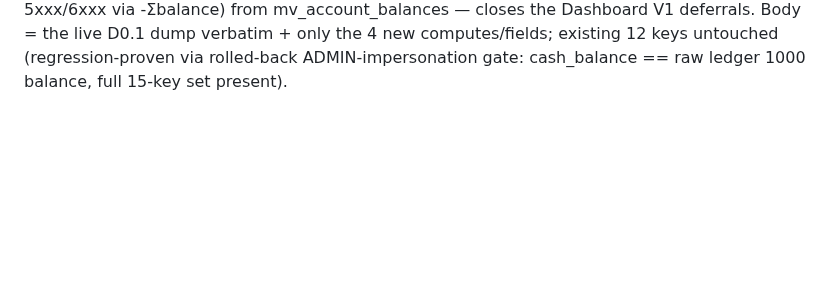
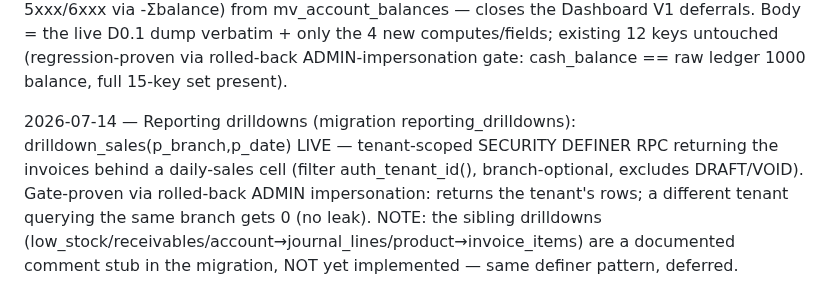
Before and after one commit to RaoAhmadRaza/posapplication-, a Markdown page: docs/DECISIONS.md, the part around the change. GitHub-like rendering; blank space fills up the shorter version.

Commit message:
docs(reporting): drilldown_sales LIVE + leak-proven; sibling drilldowns stubbed

```diff
--- a/docs/DECISIONS.md
+++ b/docs/DECISIONS.md
@@ -293,3 +293,5 @@ Inventory Slice A (Product Catalog) complete: full §3.4 schema + clean-arch inv
 2026-07-14 — Reporting MVs (migration reporting_materialized_views): 6 matviews. FIXED the schema §8 fan-out bug (mv_daily_sales_summary summed invoice totals across the invoice_items join → double-count; split into invoice-level totals + item-level profit CTEs, gate-proven MV revenue == raw per-invoice sum). mv_inventory_valuation filtered to canonical warehouse_id IS NULL (live stock_balance has variant/warehouse rows) → exactly one row per (tenant,branch,product). mv_account_balances keeps accounts.branch_id (confirmed live D0.3). mv_customer_aging / mv_supplier_aging mirror the live receivables_aging()/payables_aging() buckets (current/1-30/31-60/61-90/90+, one row per party). mv_product_performance = units/revenue/profit per product. fn_refresh_materialized_views refreshes all 6 CONCURRENTLY (unique index per MV). Matviews not RLS-capable → reads via definer RPCs only; raw select revoked from authenticated. Prior file was broken (stray char + 2 undefined MVs in the refresh fn) — repaired before push. Deferred: read RPCs/wrapper views + pg_cron refresh schedule + Flutter reporting surface.
 
 2026-07-14 — Dashboard KPIs (migration dashboard_kpis_extend): dashboard_summary now returns payables_total (Σ open supplier balances, mirrors live payables_aging), cash_balance (mv_account_balances 1000), bank_balance (1010), pl_snapshot (revenue 4xxx − expenses 5xxx/6xxx via -Σbalance) from mv_account_balances — closes the Dashboard V1 deferrals. Body = the live D0.1 dump verbatim + only the 4 new computes/fields; existing 12 keys untouched (regression-proven via rolled-back ADMIN-impersonation gate: cash_balance == raw ledger 1000 balance, full 15-key set present).
+
+2026-07-14 — Reporting drilldowns (migration reporting_drilldowns): drilldown_sales(p_branch,p_date) LIVE — tenant-scoped SECURITY DEFINER RPC returning the invoices behind a daily-sales cell (filter auth_tenant_id(), branch-optional, excludes DRAFT/VOID). Gate-proven via rolled-back ADMIN impersonation: returns the tenant's rows; a different tenant querying the same branch gets 0 (no leak). NOTE: the sibling drilldowns (low_stock/receivables/account→journal_lines/product→invoice_items) are a documented comment stub in the migration, NOT yet implemented — same definer pattern, deferred.
```
Also changed, not shown: docs/PROJECT_STATE.md (+3 -2 lines).
